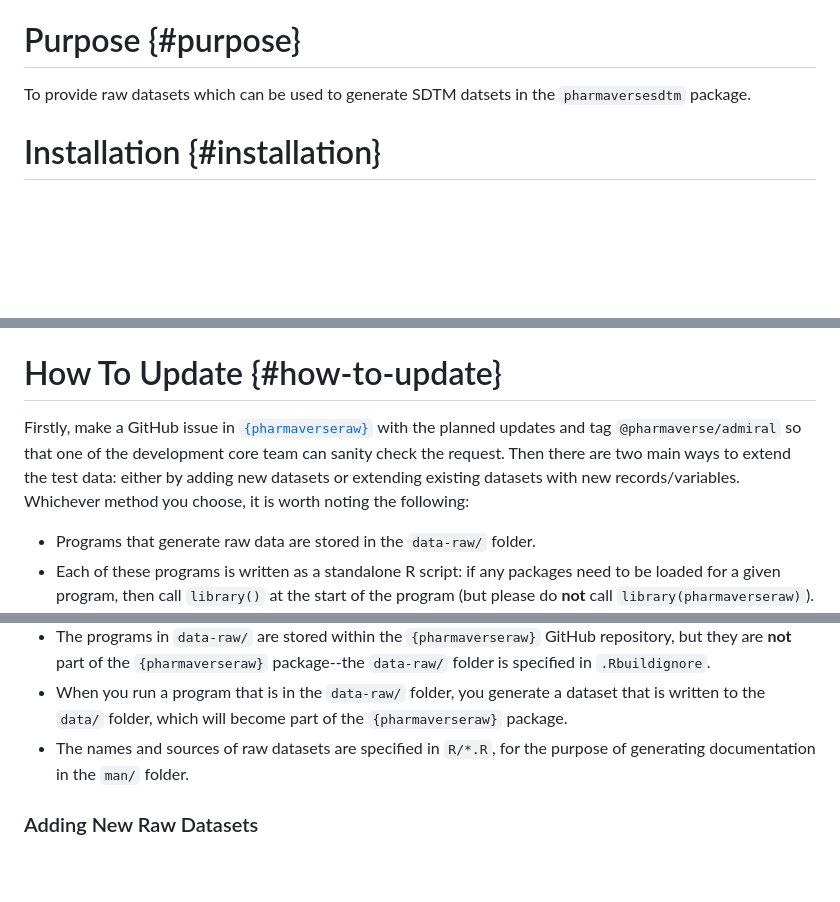
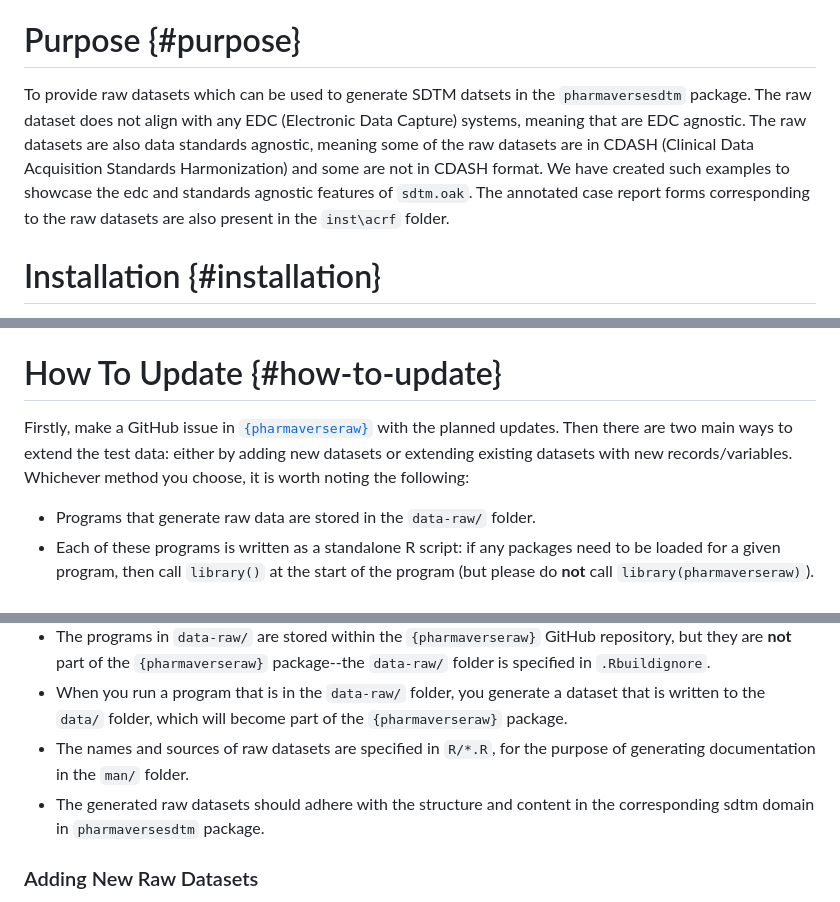
Before and after one commit to pharmaverse/pharmaverseraw, a Markdown page: README.md, 3 parts joined by grey strips. Rendered like a GitHub page; blank space fills up the shorter version.

```diff
--- a/README.md
+++ b/README.md
@@ -16,7 +17,7 @@ Raw data for domains in the `pharmaversesdtm` package
 
 # Purpose {#purpose}
 
-To provide raw datasets which can be used to generate SDTM datsets in the `pharmaversesdtm` package.
+To provide raw datasets which can be used to generate SDTM datsets in the `pharmaversesdtm` package. The raw dataset does not align with any EDC (Electronic Data Capture) systems, meaning that are EDC agnostic. The raw datasets are also data standards agnostic, meaning some of the raw datasets are in CDASH  (Clinical Data Acquisition Standards Harmonization) and some are not in CDASH format. We have created such examples to showcase the edc and standards agnostic features of `sdtm.oak`. The annotated case report forms corresponding to the raw datasets are also present in the `inst\acrf` folder.
 
 # Installation {#installation}
 
@@ -42,7 +43,7 @@ is named as "ds_raw".
 
 # How To Update {#how-to-update}
 
-Firstly, make a GitHub issue in [`{pharmaverseraw}`](https://github.com/pharmaverse/pharmaverseraw) with the planned updates and tag `@pharmaverse/admiral` so that one of the development core team can sanity check the request. Then there are two main ways to extend the test data: either by adding new datasets or extending existing datasets with new records/variables. Whichever method you choose, it is worth noting the following:
+Firstly, make a GitHub issue in [`{pharmaverseraw}`](https://github.com/pharmaverse/pharmaverseraw) with the planned updates. Then there are two main ways to extend the test data: either by adding new datasets or extending existing datasets with new records/variables. Whichever method you choose, it is worth noting the following:
 
 -   Programs that generate raw data are stored in the `data-raw/` folder.
 -   Each of these programs is written as a standalone R script: if any packages need to be loaded for a given program, then call `library()` at the start of the program (but please do **not** call `library(pharmaverseraw)`).
@@ -51,6 +52,7 @@ Firstly, make a GitHub issue in [`{pharmaverseraw}`](https://github.com/pharmave
 -   The programs in `data-raw/` are stored within the `{pharmaverseraw}` GitHub repository, but they are **not** part of the `{pharmaverseraw}` package--the `data-raw/` folder is specified in `.Rbuildignore`.
 -   When you run a program that is in the `data-raw/` folder, you generate a dataset that is written to the `data/` folder, which will become part of the `{pharmaverseraw}` package.
 -   The names and sources of raw datasets are specified in `R/*.R`, for the purpose of generating documentation in the `man/` folder.
+-   The generated raw datasets should adhere with the structure and content in the corresponding sdtm domain in `pharmaversesdtm` package.
 
 ### Adding New Raw Datasets
 
```
Also changed, not shown: other parts of README.md (+2 -1 lines).
